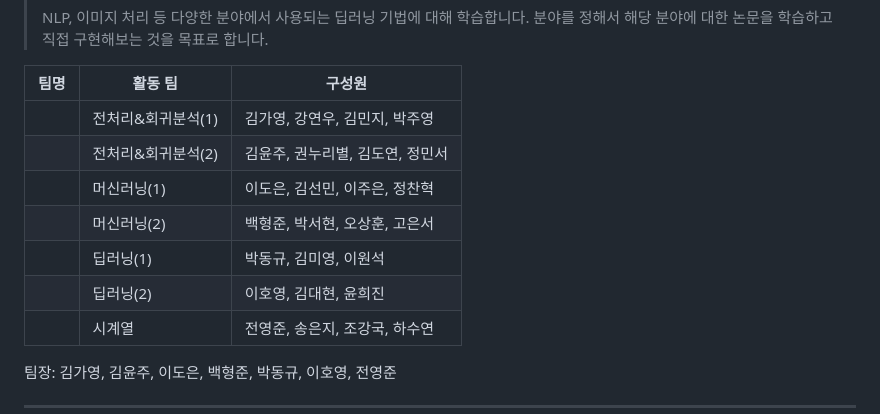
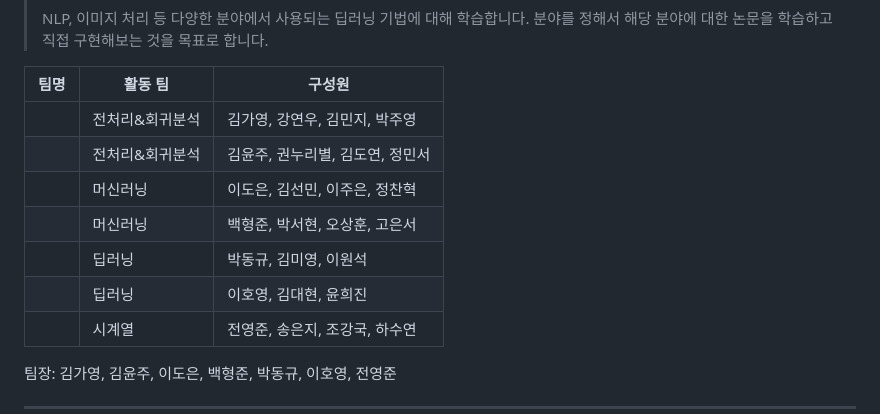
Before and after one commit to Juyoung1520/2023-2_Seminar, a Markdown page: README.md, the part around the change. Rendered like a GitHub page.

```diff
--- a/README.md
+++ b/README.md
@@ -45,12 +45,12 @@
 
 |팀명|활동 팀|구성원|
 |---|---|-----------|
-||전처리&회귀분석(1)|김가영, 강연우, 김민지, 박주영|
-||전처리&회귀분석(2)|김윤주, 권누리별, 김도연, 정민서|
-||머신러닝(1)|이도은, 김선민, 이주은, 정찬혁|
-||머신러닝(2)|백형준, 박서현, 오상훈, 고은서|
-||딥러닝(1)|박동규, 김미영, 이원석|
-||딥러닝(2)|이호영, 김대현, 윤희진|
+||전처리&회귀분석|김가영, 강연우, 김민지, 박주영|
+||전처리&회귀분석|김윤주, 권누리별, 김도연, 정민서|
+||머신러닝|이도은, 김선민, 이주은, 정찬혁|
+||머신러닝|백형준, 박서현, 오상훈, 고은서|
+||딥러닝|박동규, 김미영, 이원석|
+||딥러닝|이호영, 김대현, 윤희진|
 ||시계열|전영준, 송은지, 조강국, 하수연|
 
 팀장: 김가영, 김윤주, 이도은, 백형준, 박동규, 이호영, 전영준
```
